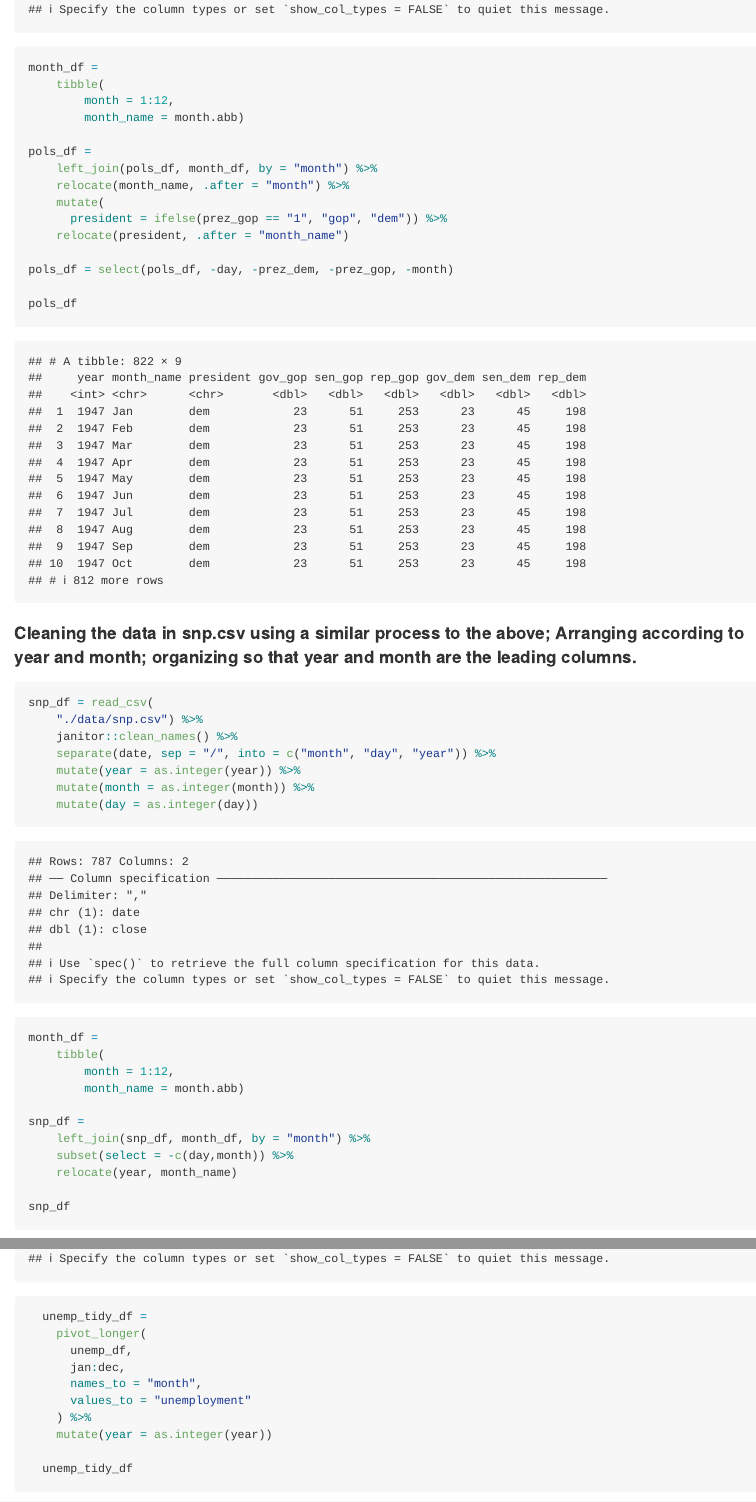
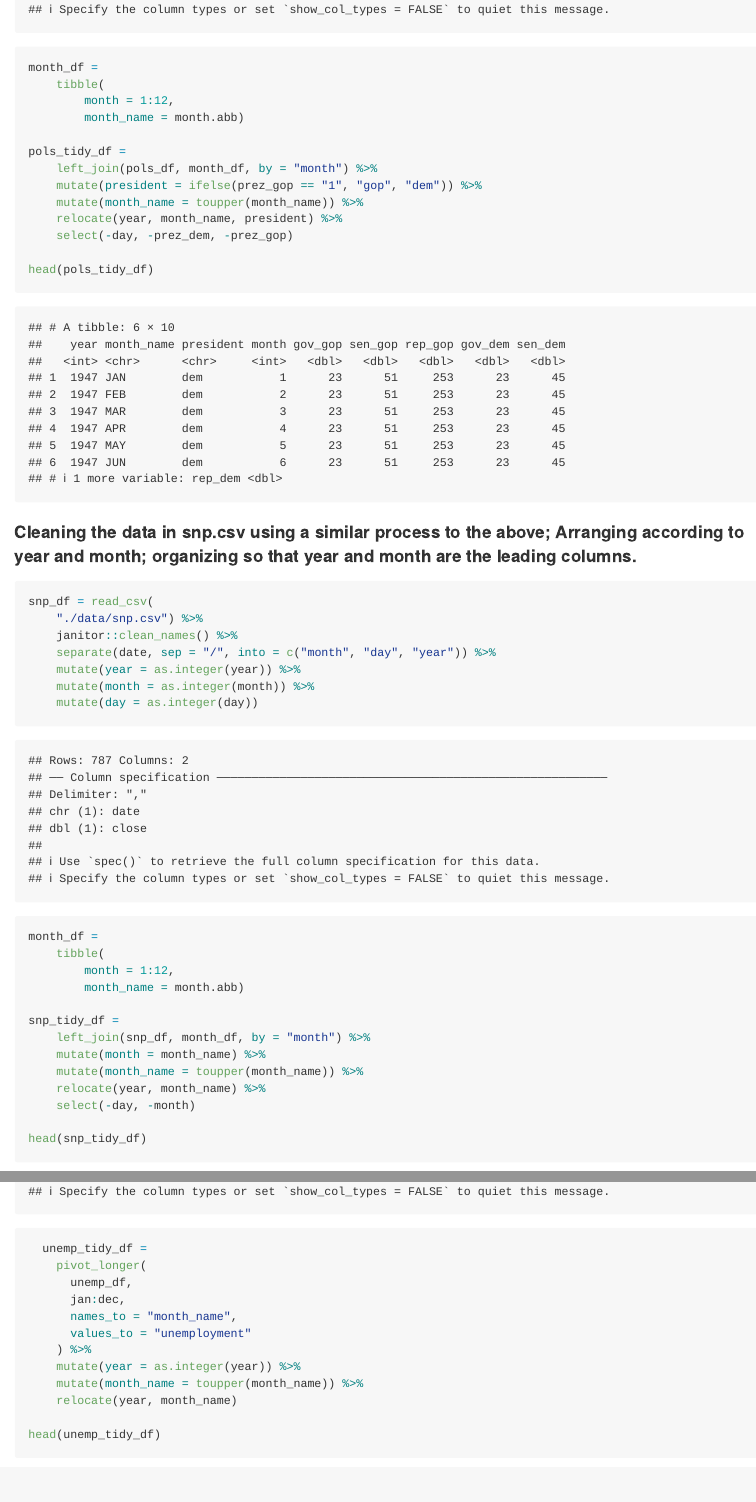
Before and after one commit to ywc1230/p8105_hw2_yc3727, an R Markdown document (p8105_hw2_yc3727.Rmd): the page in a window 1100 px wide, from 4160 px down, and a second part further down, joined at a grey line. Rendered offline with R 4.5, knitr and Pandoc, with nearby package versions; column names are cleaned by a stand-in for the janitor package.

Commit message:
Problem 3 - made month_name consistent across all three datasets before merging and cleaned up the final merged dataset.

````diff
--- a/p8105_hw2_yc3727.Rmd
+++ b/p8105_hw2_yc3727.Rmd
@@ -142,16 +142,14 @@ month_df =
         month = 1:12,
         month_name = month.abb)
 
-pols_df =
+pols_tidy_df =
     left_join(pols_df, month_df, by = "month") %>%
-    relocate(month_name, .after = "month") %>%
-    mutate(
-      president = ifelse(prez_gop == "1", "gop", "dem")) %>%
-    relocate(president, .after = "month_name")
+    mutate(president = ifelse(prez_gop == "1", "gop", "dem")) %>%
+    mutate(month_name = toupper(month_name)) %>%
+    relocate(year, month_name, president) %>%
+    select(-day, -prez_dem, -prez_gop)
 
-pols_df = select(pols_df, -day, -prez_dem, -prez_gop, -month)
-
-pols_df
+head(pols_tidy_df)
 
 ```
 
@@ -173,12 +171,14 @@ month_df =
         month = 1:12,
         month_name = month.abb)
 
-snp_df =
+snp_tidy_df =
     left_join(snp_df, month_df, by = "month") %>%
-    subset(select = -c(day,month)) %>%
-    relocate(year, month_name)
+    mutate(month = month_name) %>%
+    mutate(month_name = toupper(month_name)) %>%
+    relocate(year, month_name) %>%
+    select(-day, -month)
 
-snp_df
+head(snp_tidy_df)
 ```
 
 #### Tidying the unemployment data so that it can be merged with the previous datasets.
@@ -193,12 +193,14 @@ snp_df
     pivot_longer(
       unemp_df,
       jan:dec,
-      names_to = "month",
+      names_to = "month_name",
       values_to = "unemployment"
     ) %>%
-    mutate(year = as.integer(year))
+    mutate(year = as.integer(year)) %>%
+    mutate(month_name = toupper(month_name)) %>%
+    relocate(year, month_name)
 
-  unemp_tidy_df
+head(unemp_tidy_df)
 
 ```
 
````
Also changed, not shown: p8105_hw2_yc3727.md, p8105_hw2_yc3727.Rmd (7 more changed lines).
